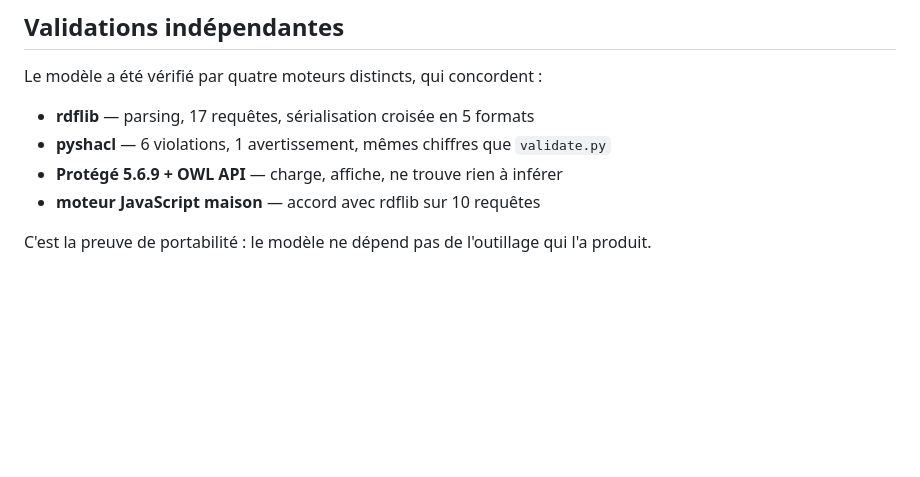
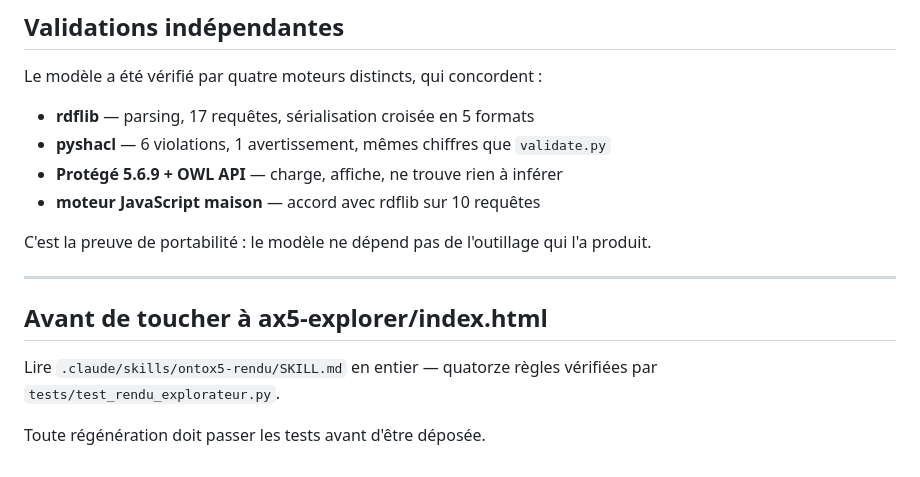
Before and after one commit to Preventera/ax5-compliance-ontology, a Markdown page: CLAUDE.md, the part around the change. GitHub-like rendering; blank space fills up the shorter version.

Commit message:
CLAUDE.md: pointer vers la doctrine de rendu

```diff
--- a/CLAUDE.md
+++ b/CLAUDE.md
@@ -303,3 +303,12 @@ Le modèle a été vérifié par quatre moteurs distincts, qui concordent :
 
 C'est la preuve de portabilité : le modèle ne dépend pas de l'outillage qui
 l'a produit.
+
+---
+
+## Avant de toucher à ax5-explorer/index.html
+
+Lire `.claude/skills/ontox5-rendu/SKILL.md` en entier — quatorze règles
+vérifiées par `tests/test_rendu_explorateur.py`.
+
+Toute régénération doit passer les tests avant d'être déposée.
```
